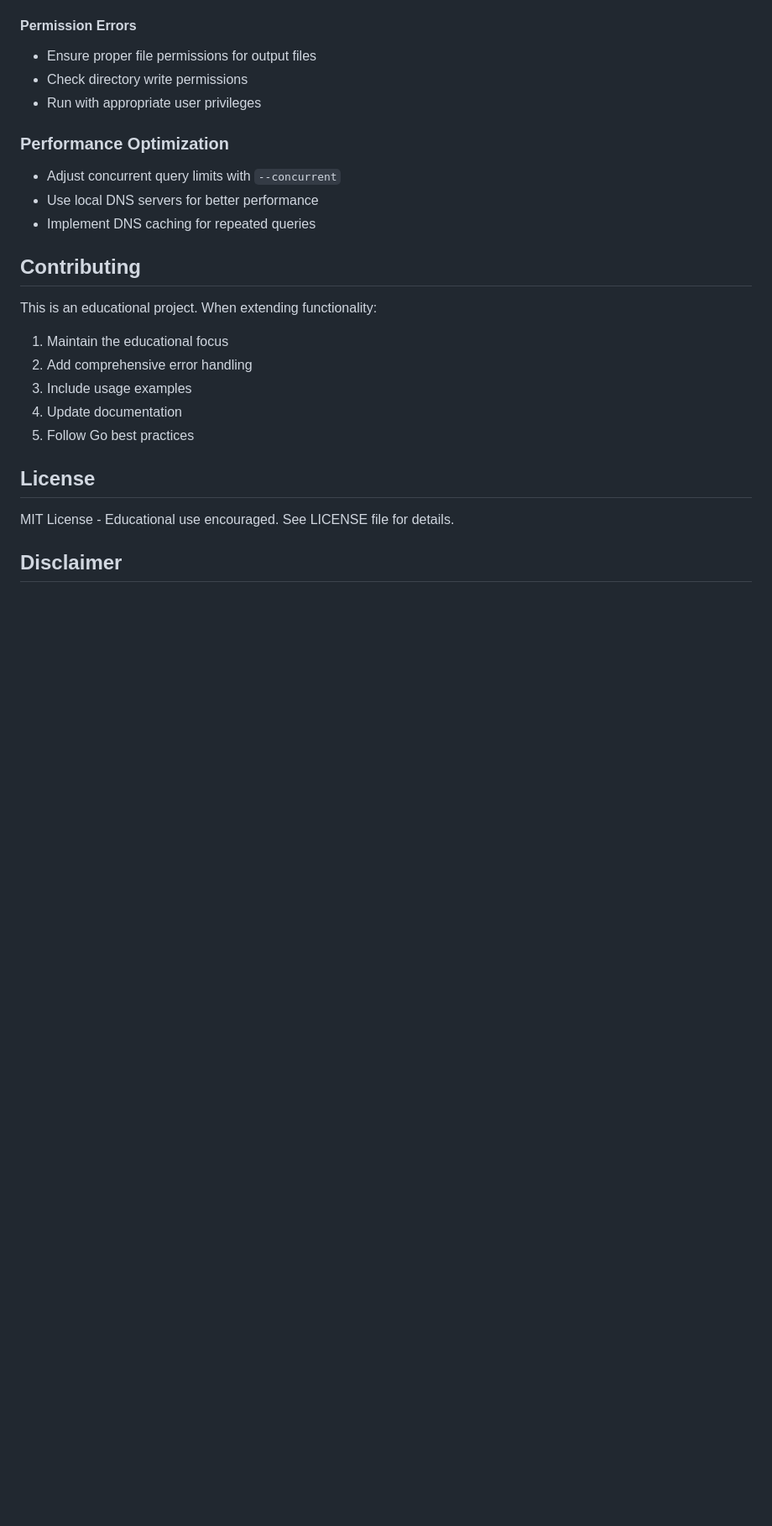
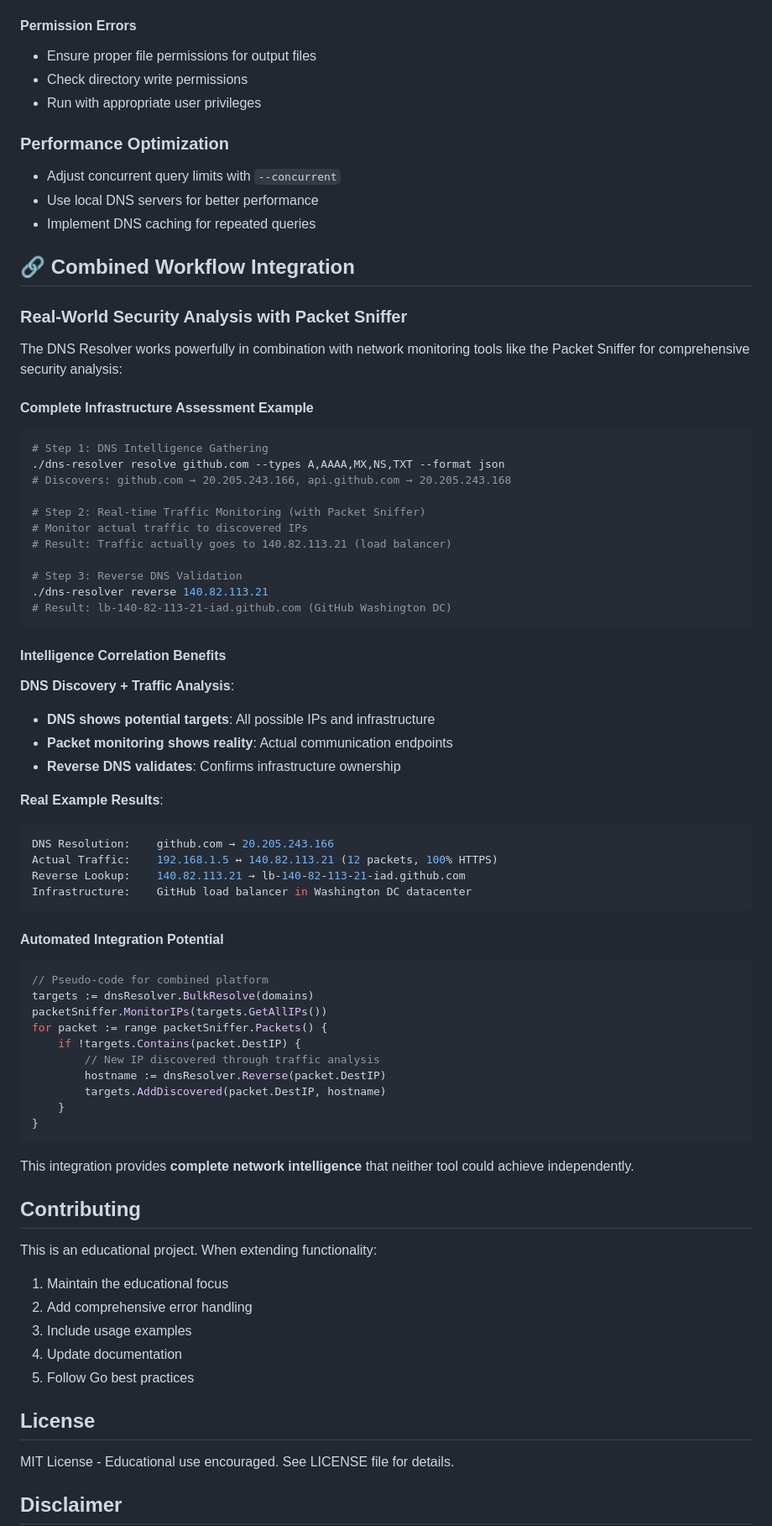
Before and after one commit to sammtan/dns-resolver, a Markdown page: README.md, the part around the change. Shown: that part at 84% size. Rendered like a GitHub page; blank space fills up the shorter version.

````diff
--- a/README.md
+++ b/README.md
@@ -356,6 +356,60 @@ This tool demonstrates:
 - Use local DNS servers for better performance
 - Implement DNS caching for repeated queries
 
+## 🔗 Combined Workflow Integration
+
+### Real-World Security Analysis with Packet Sniffer
+
+The DNS Resolver works powerfully in combination with network monitoring tools like the Packet Sniffer for comprehensive security analysis:
+
+#### **Complete Infrastructure Assessment Example**
+
+```bash
+# Step 1: DNS Intelligence Gathering
+./dns-resolver resolve github.com --types A,AAAA,MX,NS,TXT --format json
+# Discovers: github.com → 20.205.243.166, api.github.com → 20.205.243.168
+
+# Step 2: Real-time Traffic Monitoring (with Packet Sniffer)
+# Monitor actual traffic to discovered IPs
+# Result: Traffic actually goes to 140.82.113.21 (load balancer)
+
+# Step 3: Reverse DNS Validation
+./dns-resolver reverse 140.82.113.21
+# Result: lb-140-82-113-21-iad.github.com (GitHub Washington DC)
+```
+
+#### **Intelligence Correlation Benefits**
+
+**DNS Discovery + Traffic Analysis**:
+- **DNS shows potential targets**: All possible IPs and infrastructure
+- **Packet monitoring shows reality**: Actual communication endpoints
+- **Reverse DNS validates**: Confirms infrastructure ownership
+
+**Real Example Results**:
+```bash
+DNS Resolution:    github.com → 20.205.243.166
+Actual Traffic:    192.168.1.5 ↔ 140.82.113.21 (12 packets, 100% HTTPS)
+Reverse Lookup:    140.82.113.21 → lb-140-82-113-21-iad.github.com
+Infrastructure:    GitHub load balancer in Washington DC datacenter
+```
+
+#### **Automated Integration Potential**
+
+```go
+// Pseudo-code for combined platform
+targets := dnsResolver.BulkResolve(domains)
+packetSniffer.MonitorIPs(targets.GetAllIPs())
+for packet := range packetSniffer.Packets() {
+    if !targets.Contains(packet.DestIP) {
+        // New IP discovered through traffic analysis
+        hostname := dnsResolver.Reverse(packet.DestIP)
+        targets.AddDiscovered(packet.DestIP, hostname)
+    }
+}
+```
+
+This integration provides **complete network intelligence** that neither tool could achieve independently.
+
 ## Contributing
 
 This is an educational project. When extending functionality:
````
